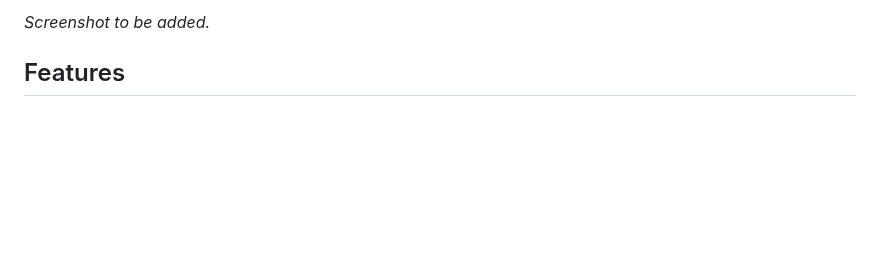
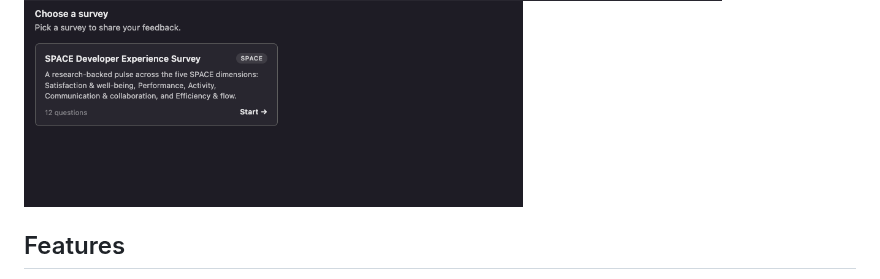
Before and after one commit to port-experimental/port-plugins, a Markdown page: engineering-intelligence-survey-forms/README.md, the part around one of its changes. Rendered like a GitHub page; pictures changed too: engineering-intelligence-survey-forms/assets/preview-picker.png (added), engineering-intelligence-survey-forms/assets/preview.png (added); blank space fills up the shorter version.

Commit message:
Survey Forms: add preview screenshots
Address the one remaining audit finding (missing preview image): add the
respondent form (assets/preview.png) and the dashboard survey picker
(assets/preview-picker.png), and replace the README TODO placeholder.

Co-Authored-By: Claude Opus 4.8 <noreply@anthropic.com>

```diff
--- a/engineering-intelligence-survey-forms/README.md
+++ b/engineering-intelligence-survey-forms/README.md
@@ -31,5 +31,5 @@ A survey authored in Survey Builder flows straight through Forms and Analytics w
 
-_Screenshot to be added._
+<img alt="Survey Forms dashboard picker: choose an active survey shared with your team" src="assets/preview-picker.png" width="60%" />
 
 ## Features
 
```
Also changed, not shown: other parts of engineering-intelligence-survey-forms/README.md (+1 -1 lines).
